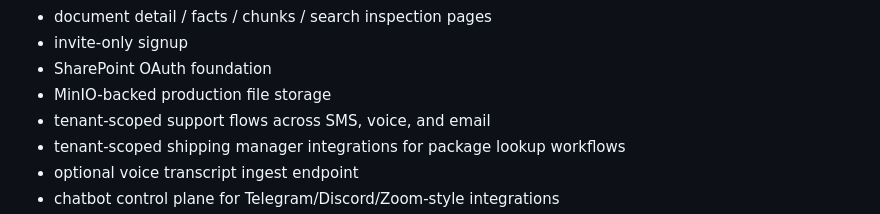
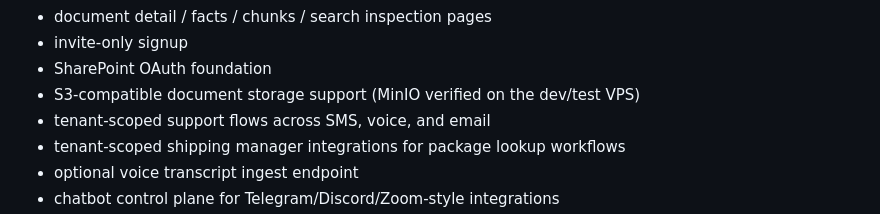
Before and after one commit to normandmickey/docstore-rag, a Markdown page: README.md, the part around the change. Rendered like a GitHub page.

Commit message:
Document MinIO-backed dev storage

```diff
--- a/README.md
+++ b/README.md
@@ -20,7 +20,7 @@ Docstore is now well past the initial scaffold stage. The live product currently
 - document detail / facts / chunks / search inspection pages
 - invite-only signup
 - SharePoint OAuth foundation
-- MinIO-backed production file storage
+- S3-compatible document storage support (MinIO verified on the dev/test VPS)
 - tenant-scoped support flows across SMS, voice, and email
 - tenant-scoped shipping manager integrations for package lookup workflows
 - optional voice transcript ingest endpoint
```
Also changed, not shown: docs/storage-notes.md (added, +88 -0 lines).
